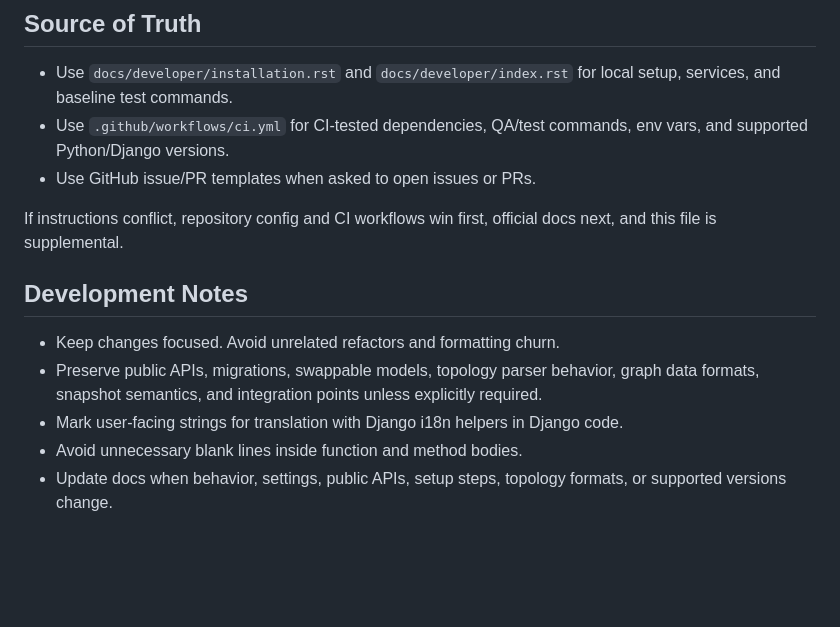
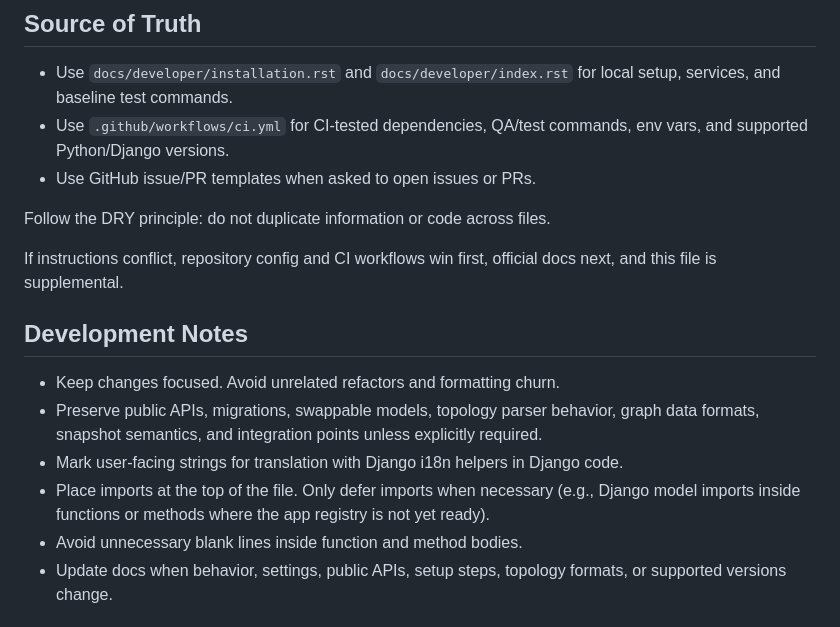
Before and after one commit to openwisp/openwisp-network-topology, a Markdown page: AGENTS.md, the part around the change. Drawn GitHub-style; blank space fills up the shorter version.

Commit message:
[docs] Improved AGENTS.md for effectivness/efficiency
[skip ci]

```diff
--- a/AGENTS.md
+++ b/AGENTS.md
@@ -17,6 +17,8 @@ Core code lives in `openwisp_network_topology/`:
 - Use `.github/workflows/ci.yml` for CI-tested dependencies, QA/test commands, env vars, and supported Python/Django versions.
 - Use GitHub issue/PR templates when asked to open issues or PRs.
 
+Follow the DRY principle: do not duplicate information or code across files.
+
 If instructions conflict, repository config and CI workflows win first, official docs next, and this file is supplemental.
 
 ## Development Notes
@@ -24,6 +26,7 @@ If instructions conflict, repository config and CI workflows win first, official
 - Keep changes focused. Avoid unrelated refactors and formatting churn.
 - Preserve public APIs, migrations, swappable models, topology parser behavior, graph data formats, snapshot semantics, and integration points unless explicitly required.
 - Mark user-facing strings for translation with Django i18n helpers in Django code.
+- Place imports at the top of the file. Only defer imports when necessary (e.g., Django model imports inside functions or methods where the app registry is not yet ready).
 - Avoid unnecessary blank lines inside function and method bodies.
 - Update docs when behavior, settings, public APIs, setup steps, topology formats, or supported versions change.
 
```
